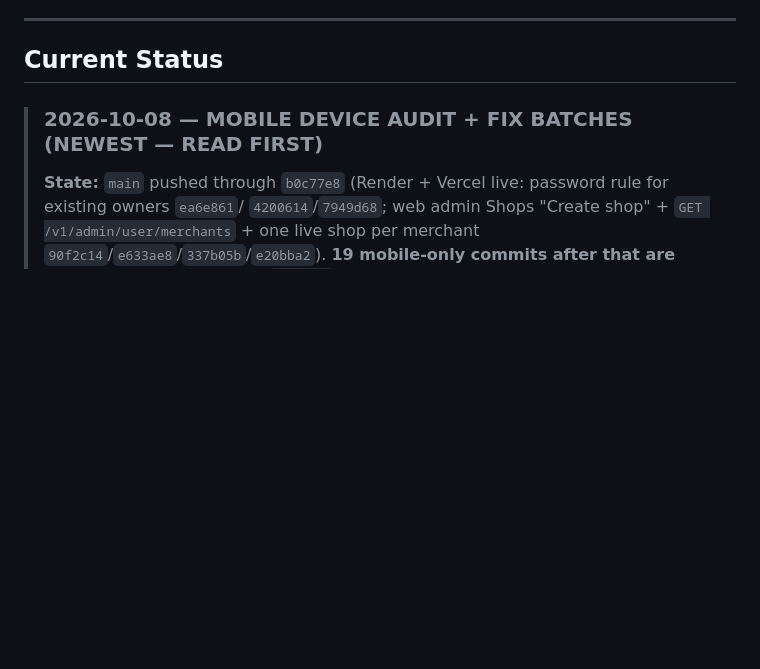
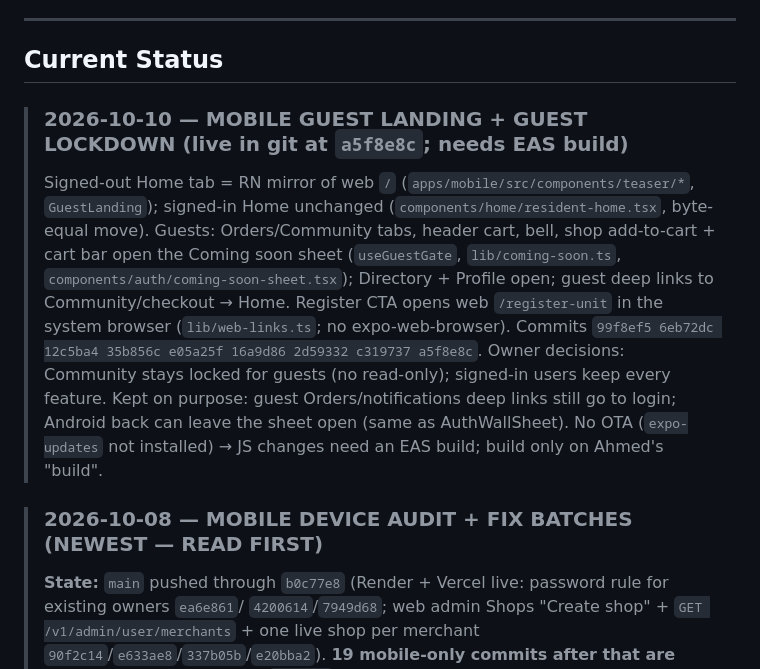
Before and after one commit to AhmedMuhammedElsaid/EastPark-Compound, a Markdown page: CLAUDE.md, the part around the change. GitHub-like rendering; blank space fills up the shorter version.

Commit message:
[AhmedMuhammedElsaid][docs]: record the mobile guest landing and guest lockdown in the session context
Co-Authored-By: Ahmed Muhammed Elsaid <ahmed.muhammed.elsaid@gmail.com>

```diff
--- a/CLAUDE.md
+++ b/CLAUDE.md
@@ -28,6 +28,18 @@ Full detail lives in `FrontendPlan.md` and `BackendPlan.md`.
 ---
 
 ## Current Status
+
+> ### 2026-10-10 — MOBILE GUEST LANDING + GUEST LOCKDOWN (live in git at `a5f8e8c`; needs EAS build)
+>
+> Signed-out Home tab = RN mirror of web `/` (`apps/mobile/src/components/teaser/*`, `GuestLanding`); signed-in Home
+> unchanged (`components/home/resident-home.tsx`, byte-equal move). Guests: Orders/Community tabs, header cart, bell,
+> shop add-to-cart + cart bar open the Coming soon sheet (`useGuestGate`, `lib/coming-soon.ts`,
+> `components/auth/coming-soon-sheet.tsx`); Directory + Profile open; guest deep links to Community/checkout → Home.
+> Register CTA opens web `/register-unit` in the system browser (`lib/web-links.ts`; no expo-web-browser). Commits
+> `99f8ef5 6eb72dc 12c5ba4 35b856c e05a25f 16a9d86 2d59332 c319737 a5f8e8c`. Owner decisions: Community stays locked
+> for guests (no read-only); signed-in users keep every feature. Kept on purpose: guest Orders/notifications deep
+> links still go to login; Android back can leave the sheet open (same as AuthWallSheet). No OTA (`expo-updates` not
+> installed) → JS changes need an EAS build; build only on Ahmed's "build".
 
 > ### 2026-10-08 — MOBILE DEVICE AUDIT + FIX BATCHES (NEWEST — READ FIRST)
 >
```
